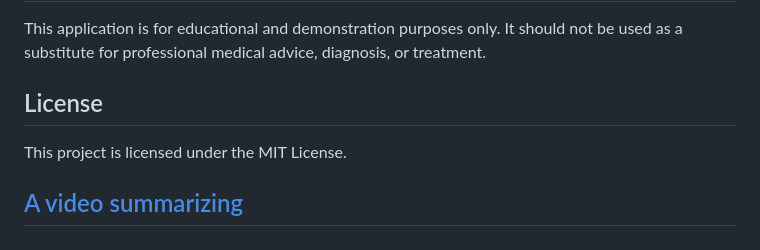
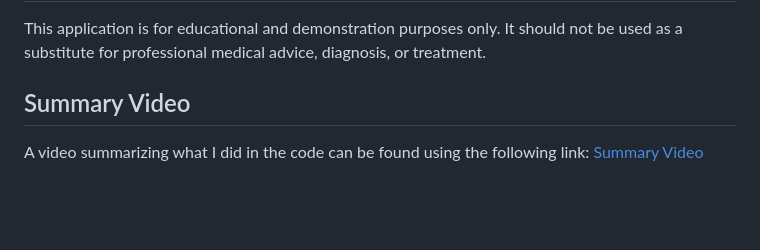
Before and after one commit to gamal-abdelhakm/Fetal-Health-Classification, a Markdown page: README.md, the part around the change. Rendered like a GitHub page; blank space fills up the shorter version.

```diff
--- a/README.md
+++ b/README.md
@@ -94,8 +94,5 @@ The app provides sample cases to quickly test the model.
 
 This application is for educational and demonstration purposes only. It should not be used as a substitute for professional medical advice, diagnosis, or treatment.
 
-## License
-
-This project is licensed under the MIT License.
-
-## [A video summarizing](https://drive.google.com/file/d/1NsVqzhoBCpzv1NTg0eIF2nKc0npjz7tx/view)
+## Summary Video
+A video summarizing what I did in the code can be found using the following link: [Summary Video](https://drive.google.com/file/d/1NsVqzhoBCpzv1NTg0eIF2nKc0npjz7tx/view)
```
